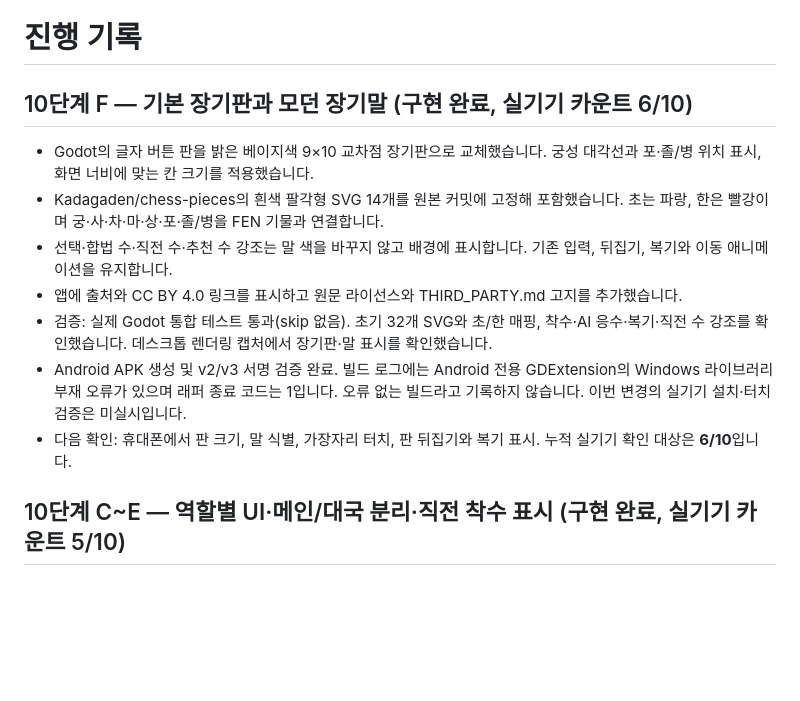
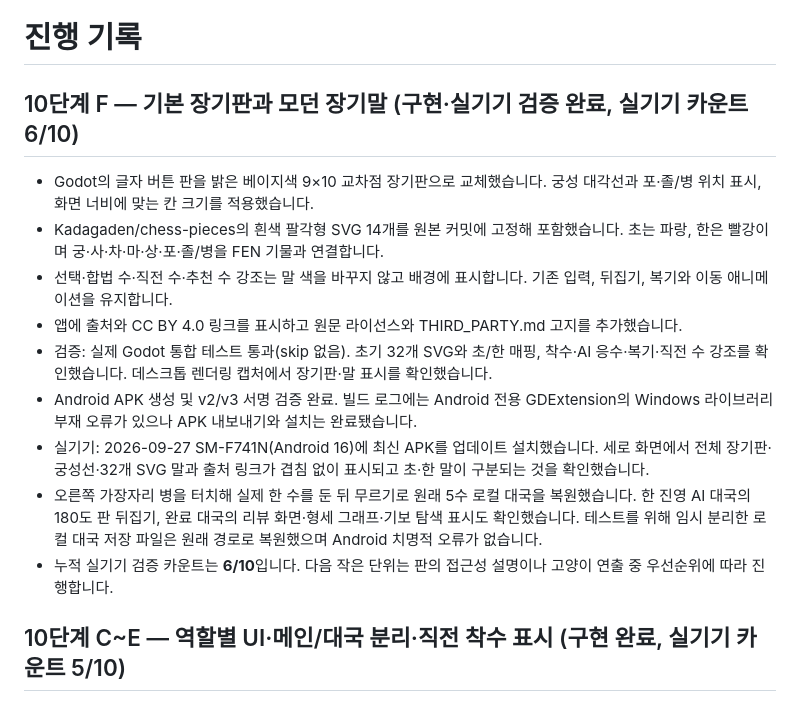
Before and after one commit to YU-Kangg/janggiAI, a Markdown page: PROGRESS.md, the part around the change. Rendered like a GitHub page; blank space fills up the shorter version.

Commit message:
docs: 장기판 실기기 검증 결과 기록

```diff
--- a/PROGRESS.md
+++ b/PROGRESS.md
@@ -1,14 +1,16 @@
 # 진행 기록
 
-## 10단계 F — 기본 장기판과 모던 장기말 (구현 완료, 실기기 카운트 6/10)
+## 10단계 F — 기본 장기판과 모던 장기말 (구현·실기기 검증 완료, 실기기 카운트 6/10)
 
 - Godot의 글자 버튼 판을 밝은 베이지색 9×10 교차점 장기판으로 교체했습니다. 궁성 대각선과 포·졸/병 위치 표시, 화면 너비에 맞는 칸 크기를 적용했습니다.
 - Kadagaden/chess-pieces의 흰색 팔각형 SVG 14개를 원본 커밋에 고정해 포함했습니다. 초는 파랑, 한은 빨강이며 궁·사·차·마·상·포·졸/병을 FEN 기물과 연결합니다.
 - 선택·합법 수·직전 수·추천 수 강조는 말 색을 바꾸지 않고 배경에 표시합니다. 기존 입력, 뒤집기, 복기와 이동 애니메이션을 유지합니다.
 - 앱에 출처와 CC BY 4.0 링크를 표시하고 원문 라이선스와 THIRD_PARTY.md 고지를 추가했습니다.
 - 검증: 실제 Godot 통합 테스트 통과(skip 없음). 초기 32개 SVG와 초/한 매핑, 착수·AI 응수·복기·직전 수 강조를 확인했습니다. 데스크톱 렌더링 캡처에서 장기판·말 표시를 확인했습니다.
-- Android APK 생성 및 v2/v3 서명 검증 완료. 빌드 로그에는 Android 전용 GDExtension의 Windows 라이브러리 부재 오류가 있으며 래퍼 종료 코드는 1입니다. 오류 없는 빌드라고 기록하지 않습니다. 이번 변경의 실기기 설치·터치 검증은 미실시입니다.
-- 다음 확인: 휴대폰에서 판 크기, 말 식별, 가장자리 터치, 판 뒤집기와 복기 표시. 누적 실기기 확인 대상은 **6/10**입니다.
+- Android APK 생성 및 v2/v3 서명 검증 완료. 빌드 로그에는 Android 전용 GDExtension의 Windows 라이브러리 부재 오류가 있으나 APK 내보내기와 설치는 완료됐습니다.
+- 실기기: 2026-09-27 SM-F741N(Android 16)에 최신 APK를 업데이트 설치했습니다. 세로 화면에서 전체 장기판·궁성선·32개 SVG 말과 출처 링크가 겹침 없이 표시되고 초·한 말이 구분되는 것을 확인했습니다.
+- 오른쪽 가장자리 병을 터치해 실제 한 수를 둔 뒤 무르기로 원래 5수 로컬 대국을 복원했습니다. 한 진영 AI 대국의 180도 판 뒤집기, 완료 대국의 리뷰 화면·형세 그래프·기보 탐색 표시도 확인했습니다. 테스트를 위해 임시 분리한 로컬 대국 저장 파일은 원래 경로로 복원했으며 Android 치명적 오류가 없습니다.
+- 누적 실기기 검증 카운트는 **6/10**입니다. 다음 작은 단위는 판의 접근성 설명이나 고양이 연출 중 우선순위에 따라 진행합니다.
 
 ## 10단계 C~E — 역할별 UI·메인/대국 분리·직전 착수 표시 (구현 완료, 실기기 카운트 5/10)
 
```
